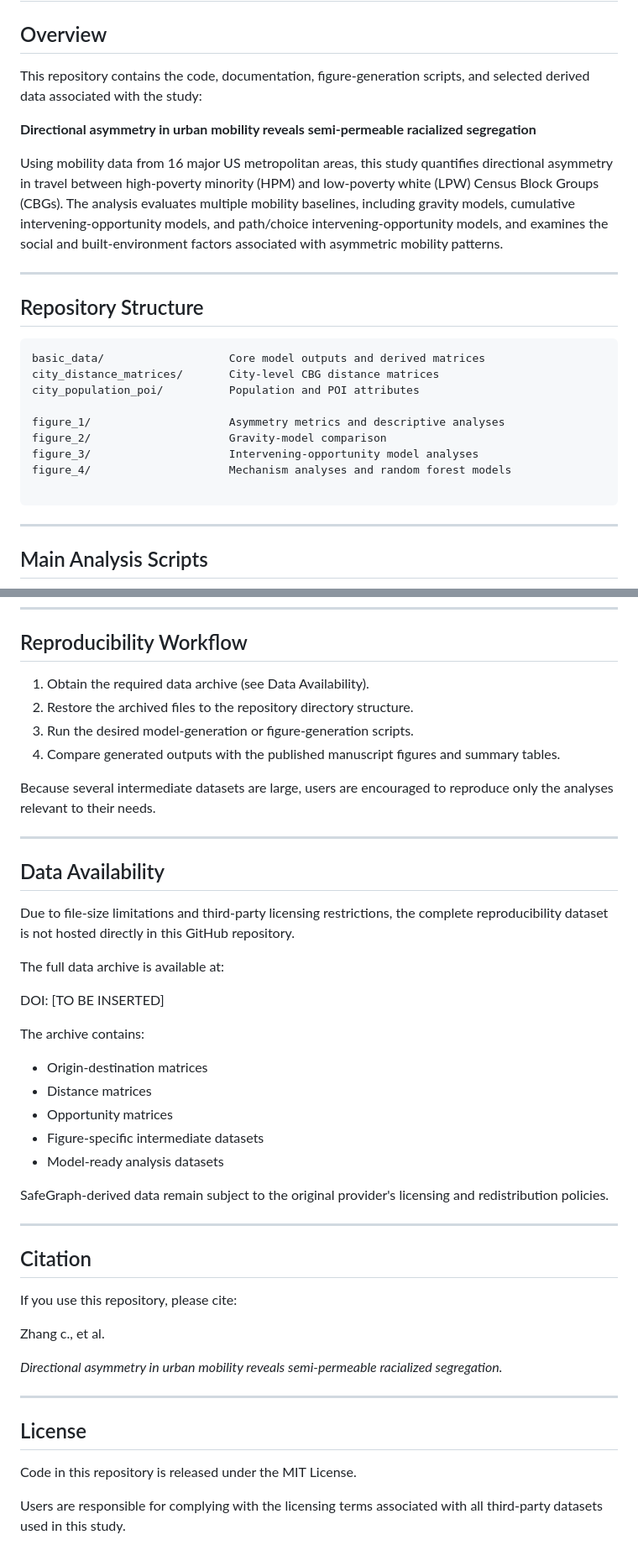
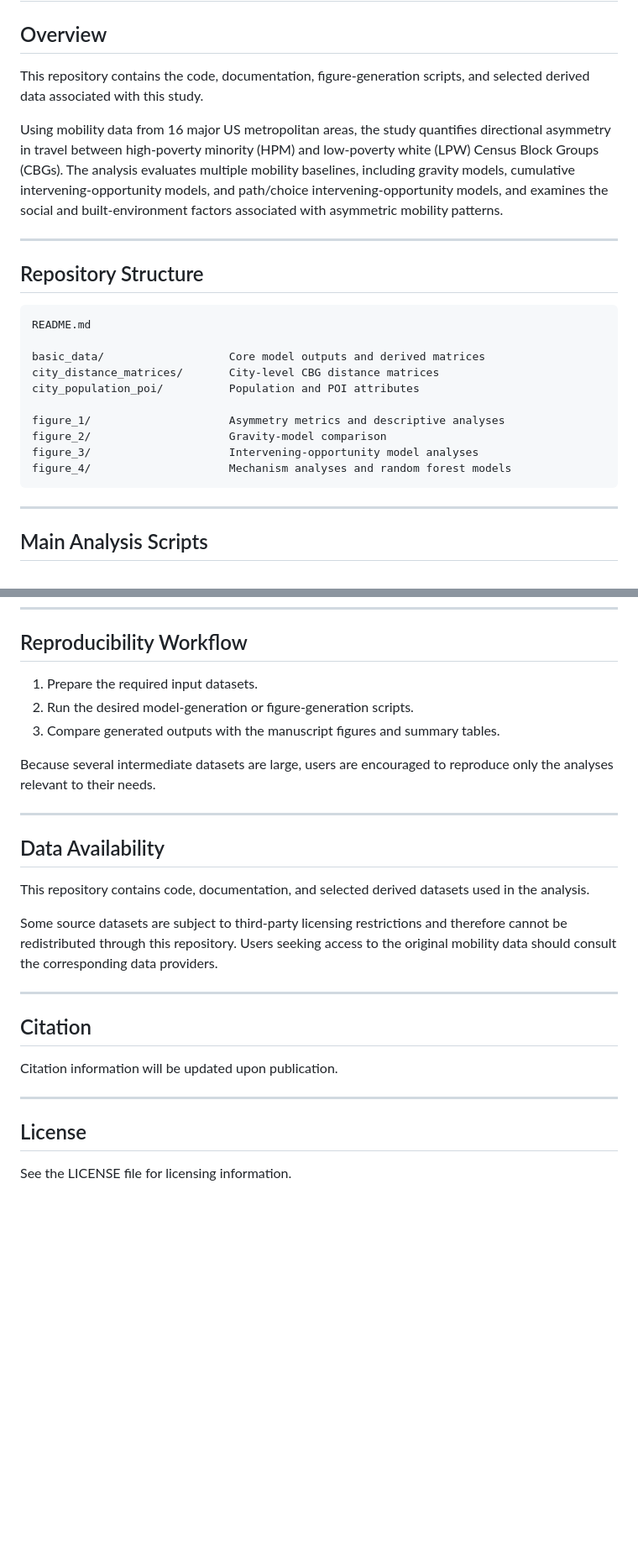
Before and after one commit to zc16423/urban-mobility-directional-asymmetry, a Markdown page: README.md, 2 parts joined by grey strips. Shown at 84% size. GitHub-like rendering; blank space fills up the shorter version.

````diff
--- a/README.md
+++ b/README.md
@@ -2,17 +2,17 @@
 
 ## Overview
 
-This repository contains the code, documentation, figure-generation scripts, and selected derived data associated with the study:
+This repository contains the code, documentation, figure-generation scripts, and selected derived data associated with this study.
 
-**Directional asymmetry in urban mobility reveals semi-permeable racialized segregation**
-
-Using mobility data from 16 major US metropolitan areas, this study quantifies directional asymmetry in travel between high-poverty minority (HPM) and low-poverty white (LPW) Census Block Groups (CBGs). The analysis evaluates multiple mobility baselines, including gravity models, cumulative intervening-opportunity models, and path/choice intervening-opportunity models, and examines the social and built-environment factors associated with asymmetric mobility patterns.
+Using mobility data from 16 major US metropolitan areas, the study quantifies directional asymmetry in travel between high-poverty minority (HPM) and low-poverty white (LPW) Census Block Groups (CBGs). The analysis evaluates multiple mobility baselines, including gravity models, cumulative intervening-opportunity models, and path/choice intervening-opportunity models, and examines the social and built-environment factors associated with asymmetric mobility patterns.
 
 ---
 
 ## Repository Structure
 
 ```text
+README.md
+
 basic_data/                   Core model outputs and derived matrices
 city_distance_matrices/       City-level CBG distance matrices
 city_population_poi/          Population and POI attributes
@@ -21,7 +21,6 @@ figure_1/                     Asymmetry metrics and descriptive analyses
 figure_2/                     Gravity-model comparison
 figure_3/                     Intervening-opportunity model analyses
 figure_4/                     Mechanism analyses and random forest models
-
 ```
 
 ---
@@ -84,10 +83,9 @@ Additional geospatial libraries may be required for selected figure scripts.
 
 ## Reproducibility Workflow
 
-1. Obtain the required data archive (see Data Availability).
-2. Restore the archived files to the repository directory structure.
-3. Run the desired model-generation or figure-generation scripts.
-4. Compare generated outputs with the published manuscript figures and summary tables.
+1. Prepare the required input datasets.
+2. Run the desired model-generation or figure-generation scripts.
+3. Compare generated outputs with the manuscript figures and summary tables.
 
 Because several intermediate datasets are large, users are encouraged to reproduce only the analyses relevant to their needs.
 
@@ -95,36 +93,18 @@ Because several intermediate datasets are large, users are encouraged to reprodu
 
 ## Data Availability
 
-Due to file-size limitations and third-party licensing restrictions, the complete reproducibility dataset is not hosted directly in this GitHub repository.
+This repository contains code, documentation, and selected derived datasets used in the analysis.
 
-The full data archive is available at:
-
-DOI: [TO BE INSERTED]
-
-The archive contains:
-
-* Origin-destination matrices
-* Distance matrices
-* Opportunity matrices
-* Figure-specific intermediate datasets
-* Model-ready analysis datasets
-
-SafeGraph-derived data remain subject to the original provider's licensing and redistribution policies.
+Some source datasets are subject to third-party licensing restrictions and therefore cannot be redistributed through this repository. Users seeking access to the original mobility data should consult the corresponding data providers.
 
 ---
 
 ## Citation
 
-If you use this repository, please cite:
-
-Zhang c., et al.
-
-*Directional asymmetry in urban mobility reveals semi-permeable racialized segregation.*
+Citation information will be updated upon publication.
 
 ---
 
 ## License
 
-Code in this repository is released under the MIT License.
-
-Users are responsible for complying with the licensing terms associated with all third-party datasets used in this study.
+See the LICENSE file for licensing information.
````
Also changed, not shown: other parts of README.md (+2 -2 lines).
